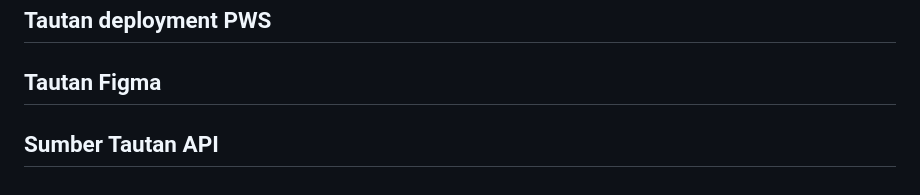
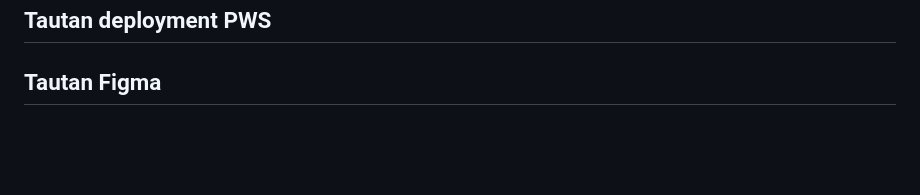
Before and after one commit to Projek-PBP-B-12/ProjekUTSPBP, a Markdown page: README.md, the part around the change. Rendered like a GitHub page; blank space fills up the shorter version.

Commit message:
Update README.md
remove duplicate documentation public API

```diff
--- a/README.md
+++ b/README.md
@@ -42,5 +42,3 @@ Jika pengguna merasa tidak sanggup menghabiskan makanan tersebut, mereka dapat m
 ## Tautan deployment PWS
 
 ## Tautan Figma
-
-## Sumber Tautan API
```
